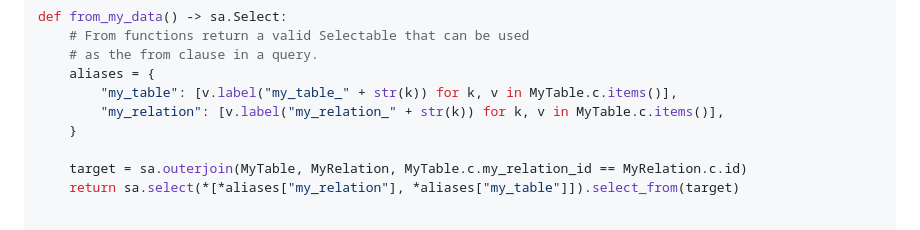
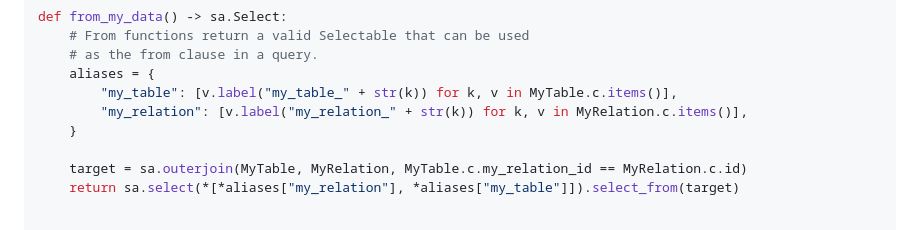
Before and after one commit to GrammAcc/grammdb, a Markdown page: README.md, the part around the change. Rendered like a GitHub page.

Commit message:
More Typos in README

```diff
--- a/README.md
+++ b/README.md
@@ -186,7 +186,7 @@ def from_my_data() -> sa.Select:
     # as the from clause in a query.
     aliases = {
         "my_table": [v.label("my_table_" + str(k)) for k, v in MyTable.c.items()],
-        "my_relation": [v.label("my_relation_" + str(k)) for k, v in MyTable.c.items()],
+        "my_relation": [v.label("my_relation_" + str(k)) for k, v in MyRelation.c.items()],
     }
 
     target = sa.outerjoin(MyTable, MyRelation, MyTable.c.my_relation_id == MyRelation.c.id)
```
